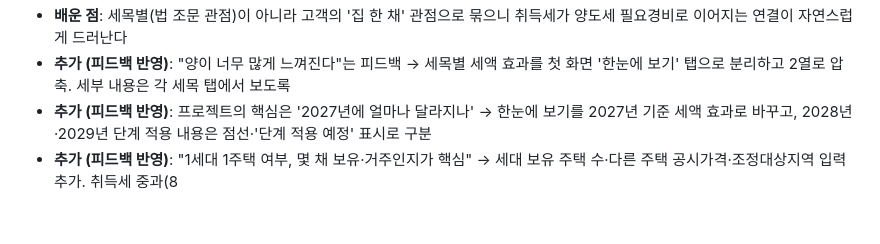
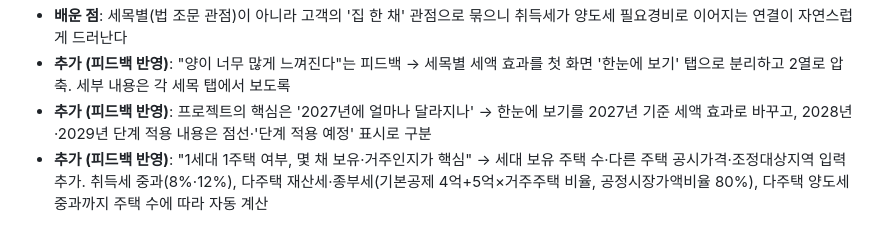
Before and after one commit to qortkddn/Tax-reform-tracker, a Markdown page: docs/JOURNAL.md, the part around the change. GitHub-like rendering.

Commit message:
프로젝트 일지: 주택 수 입력 추가 기록
Co-Authored-By: Claude Opus 5.5 <noreply@anthropic.com>
Claude-Session: https://claude.ai/code/session_01HroSk8dDBtdkMiyeP25Nus

```diff
--- a/docs/JOURNAL.md
+++ b/docs/JOURNAL.md
@@ -56,4 +56,4 @@
 - **배운 점**: 세목별(법 조문 관점)이 아니라 고객의 '집 한 채' 관점으로 묶으니 취득세가 양도세 필요경비로 이어지는 연결이 자연스럽게 드러난다
 - **추가 (피드백 반영)**: "양이 너무 많게 느껴진다"는 피드백 → 세목별 세액 효과를 첫 화면 '한눈에 보기' 탭으로 분리하고 2열로 압축. 세부 내용은 각 세목 탭에서 보도록
 - **추가 (피드백 반영)**: 프로젝트의 핵심은 '2027년에 얼마나 달라지나' → 한눈에 보기를 2027년 기준 세액 효과로 바꾸고, 2028년·2029년 단계 적용 내용은 점선·'단계 적용 예정' 표시로 구분
-- **추가 (피드백 반영)**: "1세대 1주택 여부, 몇 채 보유·거주인지가 핵심" → 세대 보유 주택 수·다른 주택 공시가격·조정대상지역 입력 추가. 취득세 중과(8
+- **추가 (피드백 반영)**: "1세대 1주택 여부, 몇 채 보유·거주인지가 핵심" → 세대 보유 주택 수·다른 주택 공시가격·조정대상지역 입력 추가. 취득세 중과(8%·12%), 다주택 재산세·종부세(기본공제 4억+5억×거주주택 비율, 공정시장가액비율 80%), 다주택 양도세 중과까지 주택 수에 따라 자동 계산
```
